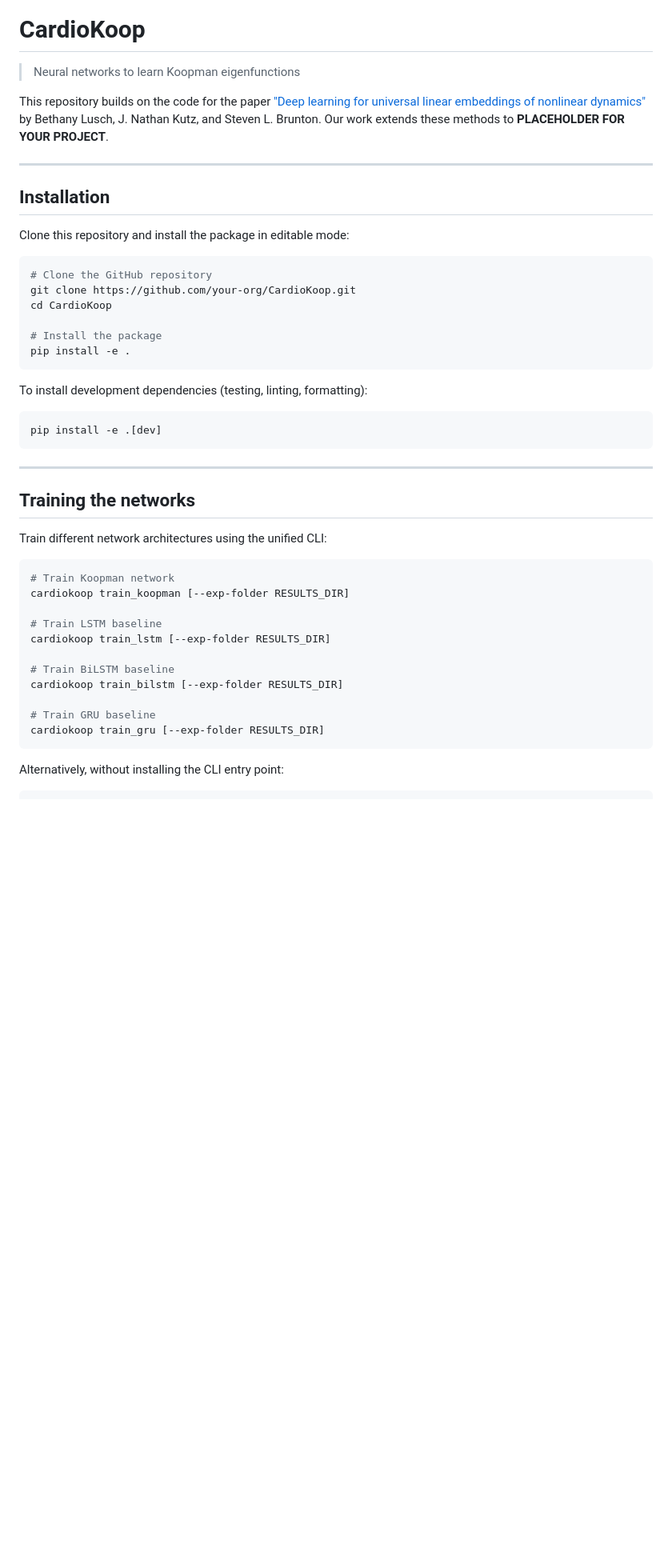
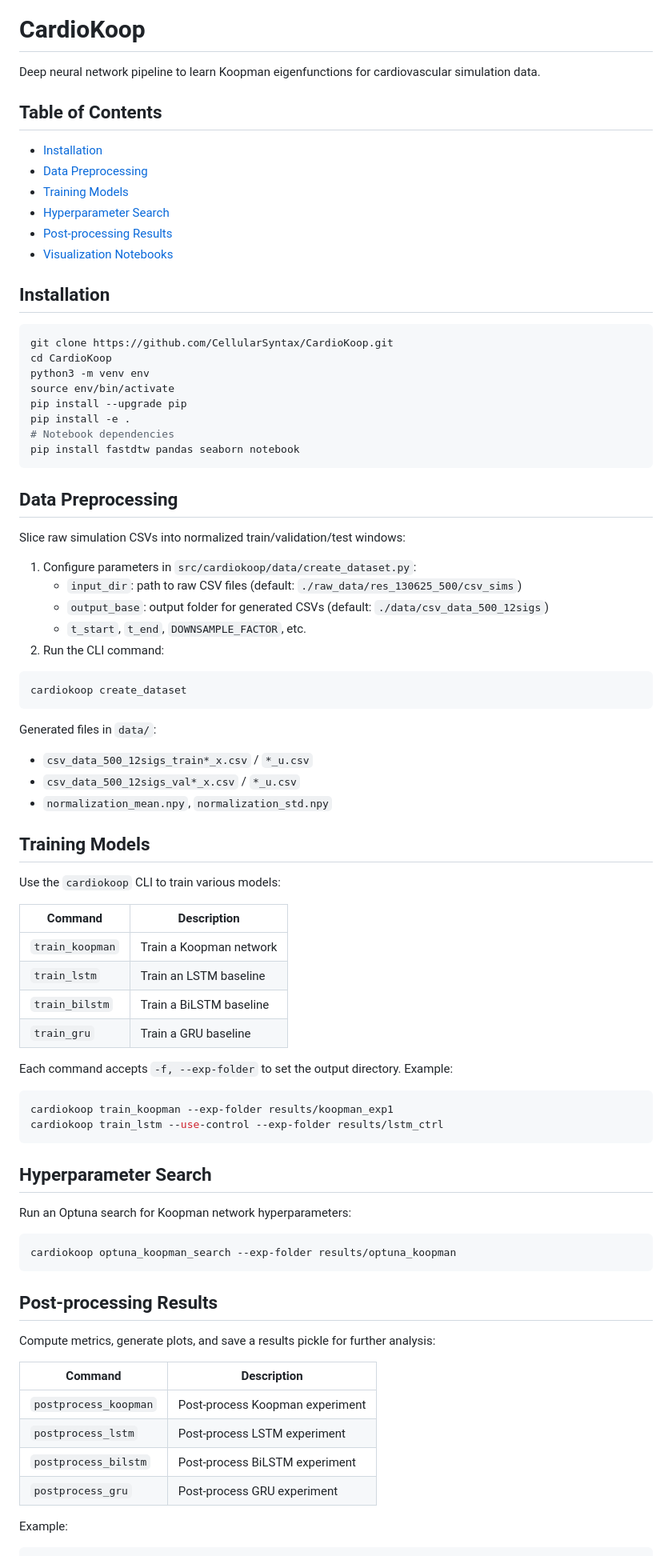
Before and after one commit to CellularSyntax/CARDIOKOOP, a Markdown page: README.md, the part around the change printed below. Shown: that part at 80% size. GitHub-like rendering; blank space fills up the shorter version.

````diff
--- a/README.md
+++ b/README.md
@@ -4,51 +4,86 @@
 
 # CardioKoop
 
-> Neural networks to learn Koopman eigenfunctions
+Deep neural network pipeline to learn Koopman eigenfunctions for cardiovascular simulation data.
 
-This repository builds on the code for the paper ["Deep learning for universal linear embeddings of nonlinear dynamics"](https://www.nature.com/articles/s41467-018-07210-0) by Bethany Lusch, J. Nathan Kutz, and Steven L. Brunton. Our work extends these methods to **PLACEHOLDER FOR YOUR PROJECT**.
+## Table of Contents
 
----
+- [Installation](#installation)
+- [Data Preprocessing](#data-preprocessing)
+- [Training Models](#training-models)
+- [Hyperparameter Search](#hyperparameter-search)
+- [Post-processing Results](#post-processing-results)
+- [Visualization Notebooks](#visualization-notebooks)
 
 ## Installation
 
-Clone this repository and install the package in editable mode:
+```bash
+git clone https://github.com/CellularSyntax/CardioKoop.git
+cd CardioKoop
+python3 -m venv env
+source env/bin/activate
+pip install --upgrade pip
+pip install -e .
+# Notebook dependencies
+pip install fastdtw pandas seaborn notebook
+```
+
+## Data Preprocessing
+
+Slice raw simulation CSVs into normalized train/validation/test windows:
+
+1. Configure parameters in `src/cardiokoop/data/create_dataset.py`:
+   - `input_dir`: path to raw CSV files (default: `./raw_data/res_130625_500/csv_sims`)
+   - `output_base`: output folder for generated CSVs (default: `./data/csv_data_500_12sigs`)
+   - `t_start`, `t_end`, `DOWNSAMPLE_FACTOR`, etc.
+2. Run the CLI command:
 
 ```bash
-# Clone the GitHub repository
-git clone https://github.com/your-org/CardioKoop.git
-cd CardioKoop
-
-# Install the package
-pip install -e .
+cardiokoop create_dataset
 ```
 
-To install development dependencies (testing, linting, formatting):
+Generated files in `data/`:
+- `csv_data_500_12sigs_train*_x.csv` / `*_u.csv`
+- `csv_data_500_12sigs_val*_x.csv` / `*_u.csv`
+- `normalization_mean.npy`, `normalization_std.npy`
+
+## Training Models
+
+Use the `cardiokoop` CLI to train various models:
+
+| Command           | Description                       |
+|-------------------|-----------------------------------|
+| `train_koopman`   | Train a Koopman network           |
+| `train_lstm`      | Train an LSTM baseline            |
+| `train_bilstm`    | Train a BiLSTM baseline           |
+| `train_gru`       | Train a GRU baseline              |
+
+Each command accepts `-f, --exp-folder` to set the output directory. Example:
 
 ```bash
-pip install -e .[dev]
+cardiokoop train_koopman --exp-folder results/koopman_exp1
+cardiokoop train_lstm --use-control --exp-folder results/lstm_ctrl
 ```
 
----
+## Hyperparameter Search
 
-## Training the networks
-
-Train different network architectures using the unified CLI:
+Run an Optuna search for Koopman network hyperparameters:
 
 ```bash
-# Train Koopman network
-cardiokoop train_koopman [--exp-folder RESULTS_DIR]
-
-# Train LSTM baseline
-cardiokoop train_lstm [--exp-folder RESULTS_DIR]
-
-# Train BiLSTM baseline
-cardiokoop train_bilstm [--exp-folder RESULTS_DIR]
-
-# Train GRU baseline
-cardiokoop train_gru [--exp-folder RESULTS_DIR]
+cardiokoop optuna_koopman_search --exp-folder results/optuna_koopman
 ```
 
-Alternatively, without installing the CLI entry point:
+## Post-processing Results
+
+Compute metrics, generate plots, and save a results pickle for further analysis:
+
+| Command               | Description                          |
+|-----------------------|--------------------------------------|
+| `postprocess_koopman` | Post-process Koopman experiment      |
+| `postprocess_lstm`    | Post-process LSTM experiment         |
+| `postprocess_bilstm`  | Post-process BiLSTM experiment       |
+| `postprocess_gru`     | Post-process GRU experiment          |
+
+Example:
 
 ```bash
````
Also changed, not shown: other parts of README.md (+12 -60 lines).
